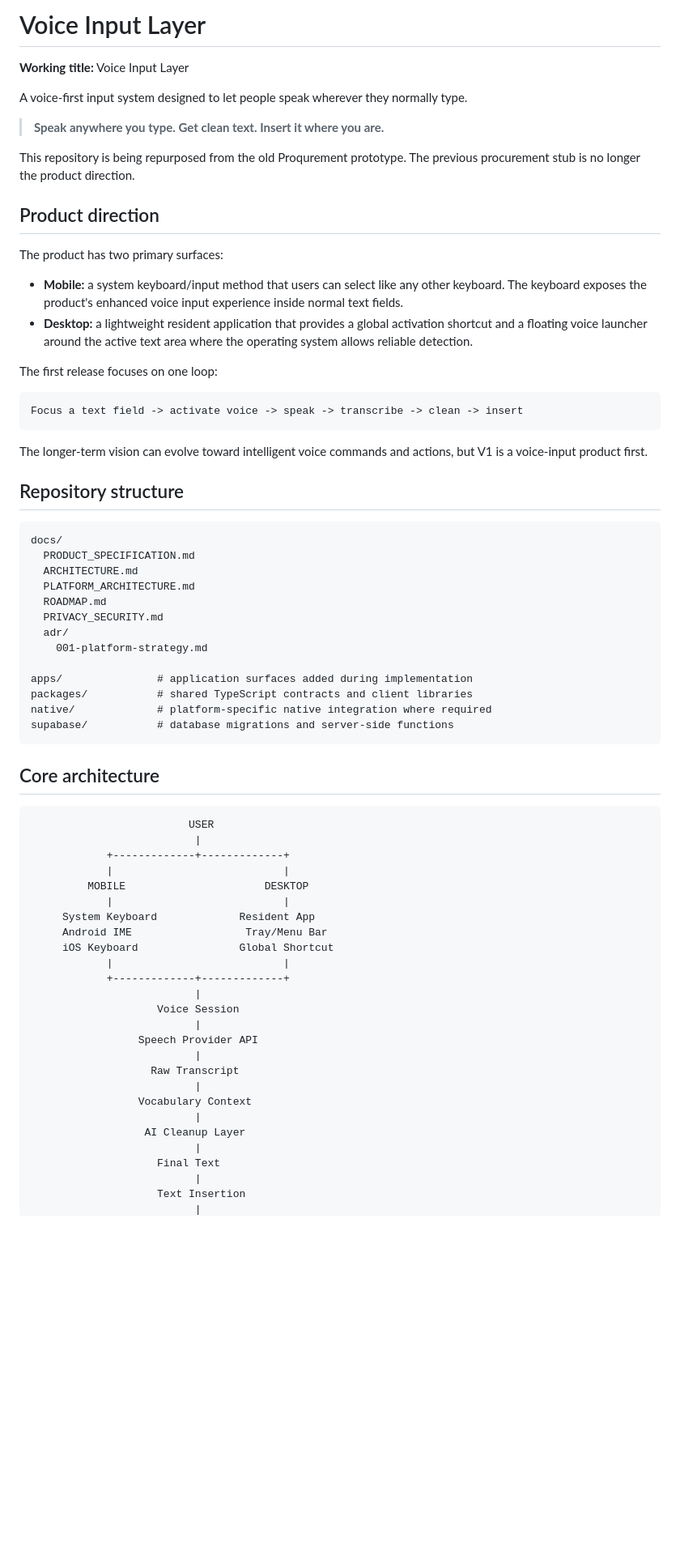
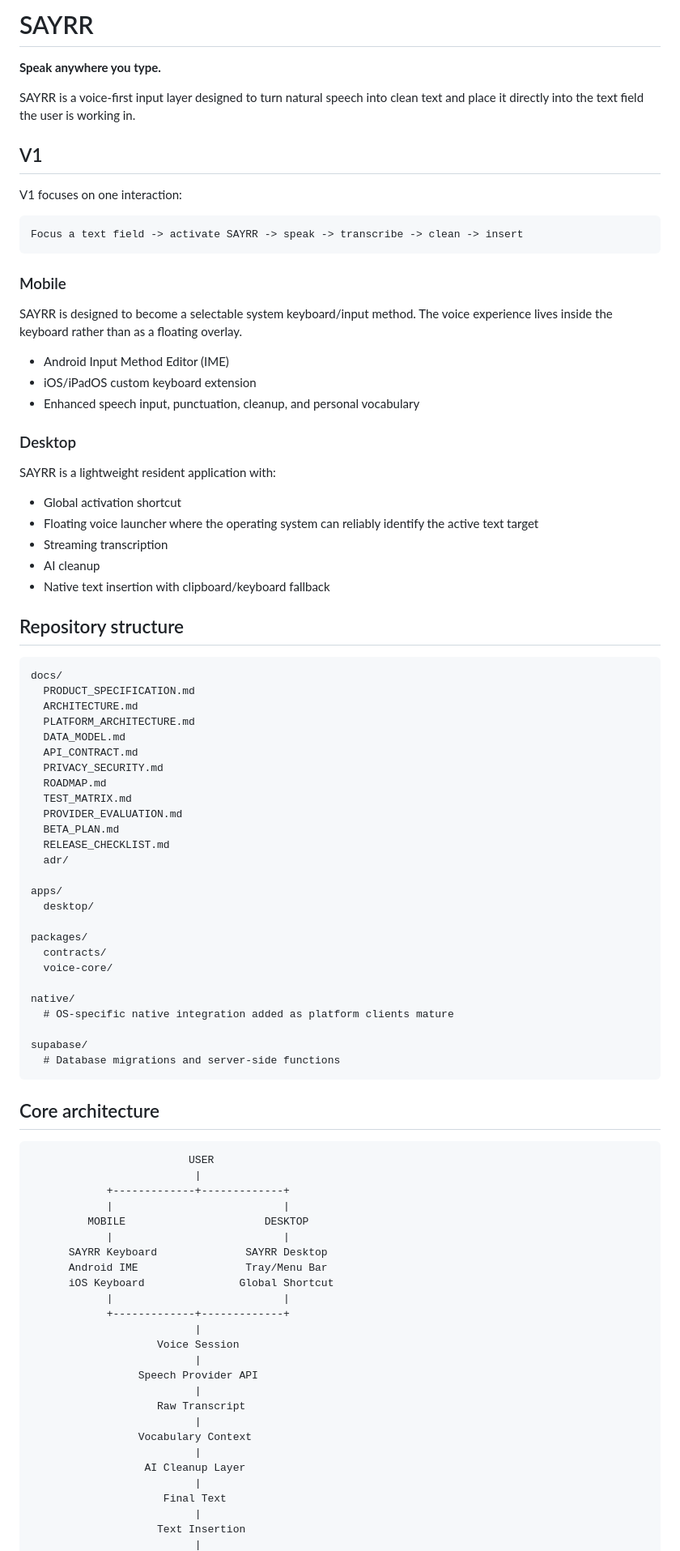
Before and after one commit to gODtECH-Ctl-Create/SAYRR, a Markdown page: README.md, the part around one of its changes. Shown at 81% size. Drawn GitHub-style; blank space fills up the shorter version.

Commit message:
chore: adopt SAYRR product identity

````diff
--- a/README.md
+++ b/README.md
@@ -1,27 +1,34 @@
-# Voice Input Layer
+# SAYRR
 
-**Working title:** Voice Input Layer
+**Speak anywhere you type.**
 
-A voice-first input system designed to let people speak wherever they normally type.
+SAYRR is a voice-first input layer designed to turn natural speech into clean text and place it directly into the text field the user is working in.
 
-> **Speak anywhere you type. Get clean text. Insert it where you are.**
+## V1
 
-This repository is being repurposed from the old Proqurement prototype. The previous procurement stub is no longer the product direction.
-
-## Product direction
-
-The product has two primary surfaces:
-
-- **Mobile:** a system keyboard/input method that users can select like any other keyboard. The keyboard exposes the product's enhanced voice input experience inside normal text fields.
-- **Desktop:** a lightweight resident application that provides a global activation shortcut and a floating voice launcher around the active text area where the operating system allows reliable detection.
-
-The first release focuses on one loop:
+V1 focuses on one interaction:
 
 ```text
-Focus a text field -> activate voice -> speak -> transcribe -> clean -> insert
+Focus a text field -> activate SAYRR -> speak -> transcribe -> clean -> insert
 ```
 
-The longer-term vision can evolve toward intelligent voice commands and actions, but V1 is a voice-input product first.
+### Mobile
+
+SAYRR is designed to become a selectable system keyboard/input method. The voice experience lives inside the keyboard rather than as a floating overlay.
+
+- Android Input Method Editor (IME)
+- iOS/iPadOS custom keyboard extension
+- Enhanced speech input, punctuation, cleanup, and personal vocabulary
+
+### Desktop
+
+SAYRR is a lightweight resident application with:
+
+- Global activation shortcut
+- Floating voice launcher where the operating system can reliably identify the active text target
+- Streaming transcription
+- AI cleanup
+- Native text insertion with clipboard/keyboard fallback
 
 ## Repository structure
 
@@ -30,15 +37,28 @@ docs/
   PRODUCT_SPECIFICATION.md
   ARCHITECTURE.md
   PLATFORM_ARCHITECTURE.md
+  DATA_MODEL.md
+  API_CONTRACT.md
+  PRIVACY_SECURITY.md
   ROADMAP.md
-  PRIVACY_SECURITY.md
+  TEST_MATRIX.md
+  PROVIDER_EVALUATION.md
+  BETA_PLAN.md
+  RELEASE_CHECKLIST.md
   adr/
-    001-platform-strategy.md
 
-apps/               # application surfaces added during implementation
-packages/           # shared TypeScript contracts and client libraries
-native/             # platform-specific native integration where required
-supabase/           # database migrations and server-side functions
+apps/
+  desktop/
+
+packages/
+  contracts/
+  voice-core/
+
+native/
+  # OS-specific native integration added as platform clients mature
+
+supabase/
+  # Database migrations and server-side functions
 ```
 
 ## Core architecture
@@ -50,9 +70,9 @@ supabase/           # database migrations and server-side functions
             |                           |
          MOBILE                      DESKTOP
             |                           |
-     System Keyboard             Resident App
-     Android IME                  Tray/Menu Bar
-     iOS Keyboard                Global Shortcut
+      SAYRR Keyboard              SAYRR Desktop
+      Android IME                 Tray/Menu Bar
+      iOS Keyboard               Global Shortcut
             |                           |
             +-------------+-------------+
                           |
@@ -60,13 +80,13 @@ supabase/           # database migrations and server-side functions
                           |
                  Speech Provider API
                           |
-                   Raw Transcript
+                    Raw Transcript
                           |
                  Vocabulary Context
                           |
                   AI Cleanup Layer
                           |
-                    Final Text
+                     Final Text
                           |
                     Text Insertion
                           |
````
Also changed, not shown: other parts of README.md (+18 -22 lines).
